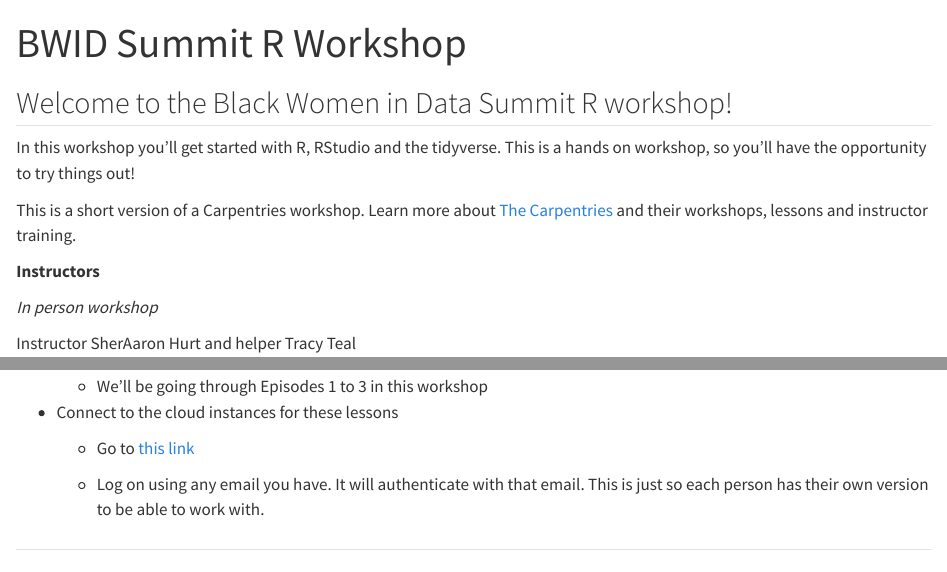
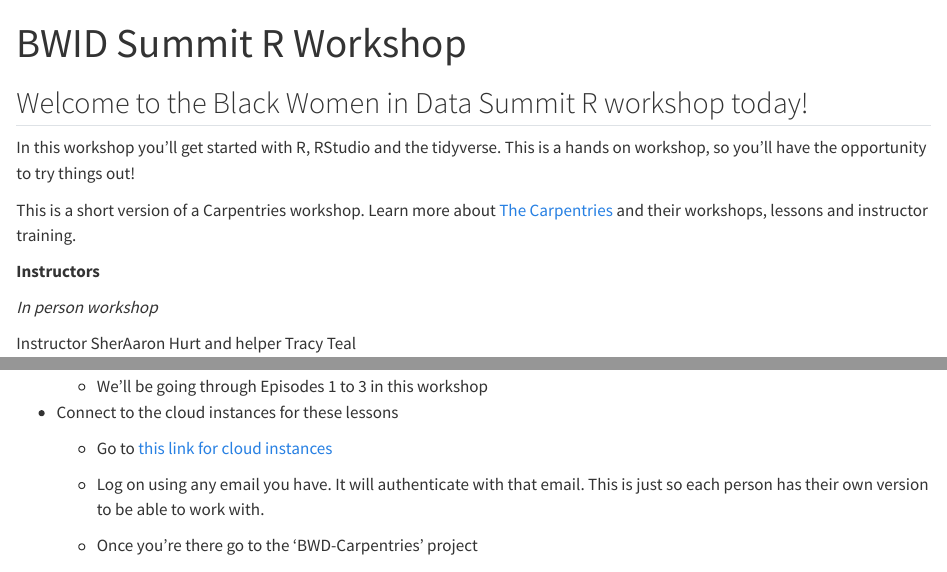
Before and after one commit to tracykteal/bwid-summit, a Quarto document (BWID-Summit-workshop.qmd): the page in a window 1100 px wide, from its top, and a second part further down, joined at a grey line. Rendered offline with R 4.5, knitr and Pandoc in place of Quarto, with nearby package versions.

Commit message:
added cloud info

```diff
--- a/BWID-Summit-workshop.qmd
+++ b/BWID-Summit-workshop.qmd
@@ -4,7 +4,7 @@ format: html
 editor: visual
 ---
 
-## Welcome to the Black Women in Data Summit R workshop!
+## Welcome to the Black Women in Data Summit R workshop today!
 
 In this workshop you'll get started with R, RStudio and the tidyverse. This is a hands on workshop, so you'll have the opportunity to try things out!
 
@@ -30,8 +30,8 @@ Instructors: Ileana Fenwick, Samniqueka Halsey
 
 -   Connect to the cloud instances for these lessons
 
-    -   Go to [this link](https://rstudio.cloud/spaces/286583/join?access_code=vcDAcTYXoytSO_TPSDnLpsCAdt6wNCxUN4uHInEE)
+    -   Go to [this link for cloud instances](https://rstudio.cloud/spaces/286583/join?access_code=vcDAcTYXoytSO_TPSDnLpsCAdt6wNCxUN4uHInEE)
 
     -   Log on using any email you have. It will authenticate with that email. This is just so each person has their own version to be able to work with.
 
-##
+    -   Once you're there go to the 'BWD-Carpentries' project
```
Also changed, not shown: BWID-Summit-workshop.qmd (7 more changed lines).
